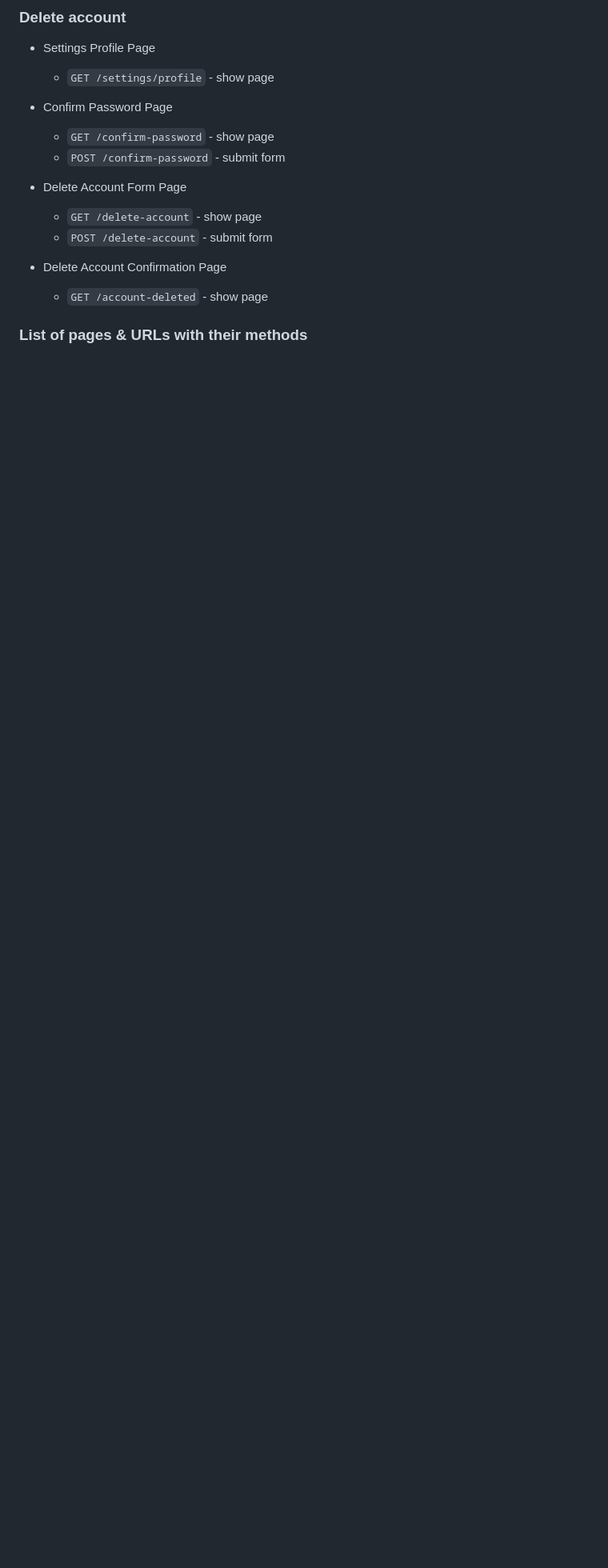
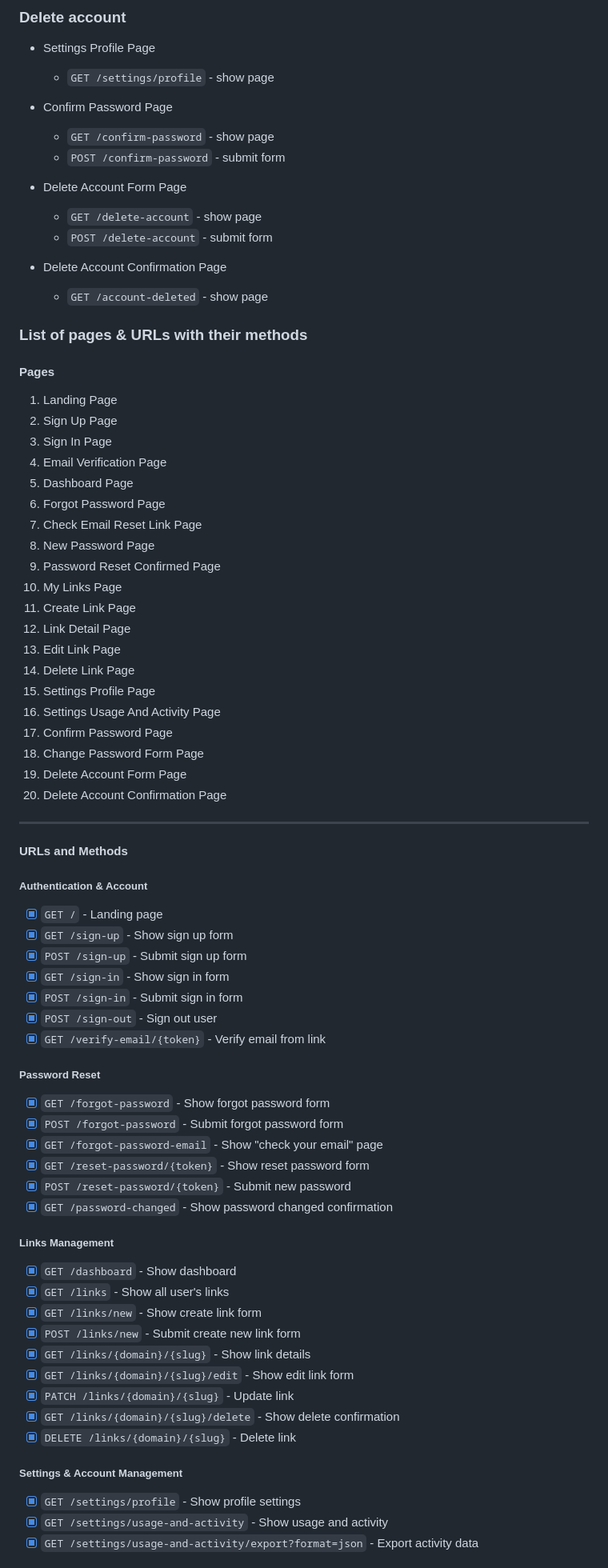
Before and after one commit to kevinchar93/pocketlink, a Markdown page: docs/design/application_plan_and-brainstorming.md, the part around one of its changes. Shown at 80% size. GitHub-like rendering; blank space fills up the shorter version.

Commit message:
docs: update plan

```diff
--- a/docs/design/application_plan_and-brainstorming.md
+++ b/docs/design/application_plan_and-brainstorming.md
@@ -555,3 +616,64 @@ OR
   - `GET /account-deleted` - show page
 
 ### List of pages & URLs with their methods
+
+#### Pages
+
+1. Landing Page
+2. Sign Up Page
+3. Sign In Page
+4. Email Verification Page
+5. Dashboard Page
+6. Forgot Password Page
+7. Check Email Reset Link Page
+8. New Password Page
+9. Password Reset Confirmed Page
+10. My Links Page
+11. Create Link Page
+12. Link Detail Page
+13. Edit Link Page
+14. Delete Link Page
+15. Settings Profile Page
+16. Settings Usage And Activity Page
+17. Confirm Password Page
+18. Change Password Form Page
+19. Delete Account Form Page
+20. Delete Account Confirmation Page
+
+---
+
+#### URLs and Methods
+
+##### Authentication & Account
+- [x] `GET /` - Landing page
+- [x] `GET /sign-up` - Show sign up form
+- [x] `POST /sign-up` - Submit sign up form
+- [x] `GET /sign-in` - Show sign in form
+- [x] `POST /sign-in` - Submit sign in form
+- [x] `POST /sign-out` - Sign out user
+- [x] `GET /verify-email/{token}` - Verify email from link
+
+##### Password Reset
+- [x] `GET /forgot-password` - Show forgot password form
+- [x] `POST /forgot-password` - Submit forgot password form
+- [x] `GET /forgot-password-email` - Show "check your email" page
+- [x] `GET /reset-password/{token}` - Show reset password form
+- [x] `POST /reset-password/{token}` - Submit new password
+- [x] `GET /password-changed` - Show password changed confirmation
+
+##### Links Management
+- [x] `GET /dashboard` - Show dashboard
+- [x] `GET /links` - Show all user's links
+- [x] `GET /links/new` - Show create link form
+- [x] `POST /links/new` - Submit create new link form
+- [x] `GET /links/{domain}/{slug}` - Show link details
+- [x] `GET /links/{domain}/{slug}/edit` - Show edit link form
+- [x] `PATCH /links/{domain}/{slug}` - Update link
+- [x] `GET /links/{domain}/{slug}/delete` - Show delete confirmation
+- [x] `DELETE /links/{domain}/{slug}` - Delete link
+
+##### Settings & Account Management
+- [x] `GET /settings/profile` - Show profile settings
+- [x] `GET /settings/usage-and-activity` - Show usage and activity
+- [x] `GET /settings/usage-and-activity/export?format=json` - Export activity data
+
```
Also changed, not shown: other parts of docs/design/application_plan_and-brainstorming.md (+105 -32 lines).
